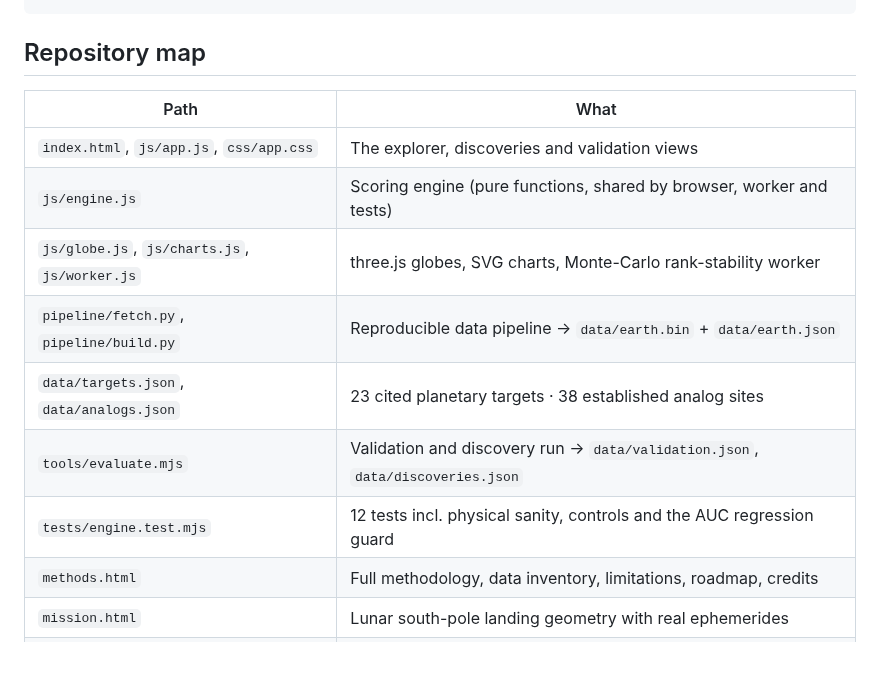
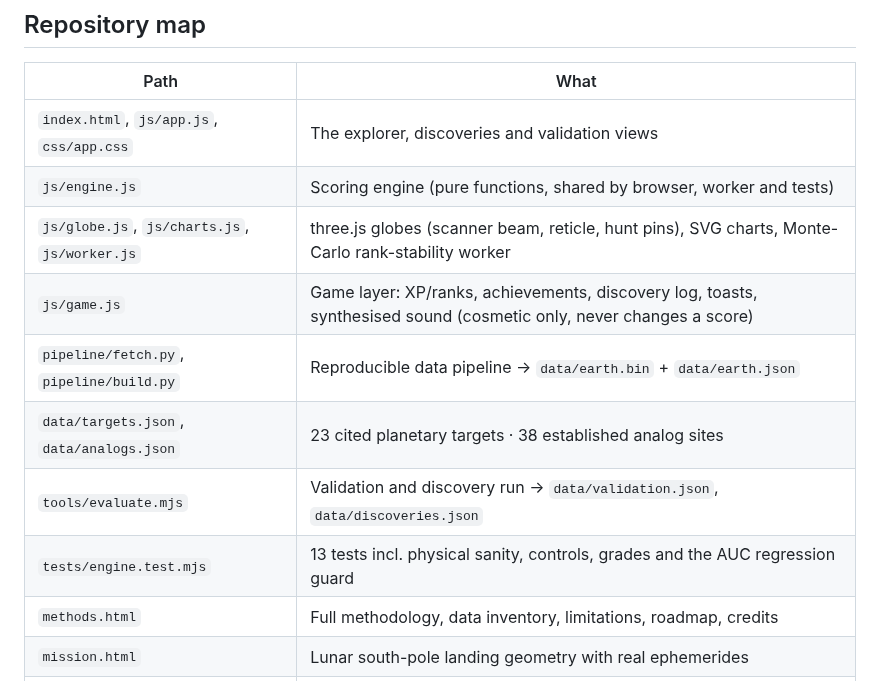
Before and after one commit to clickTwice26/nasc, a Markdown page: README.md, the part around one of its changes. Drawn GitHub-style; blank space fills up the shorter version.

```diff
--- a/README.md
+++ b/README.md
@@ -87,11 +101,12 @@ python3 pipeline/fetch.py && python3 pipeline/build.py && node tools/evaluate.mj
 |---|---|
 | `index.html`, `js/app.js`, `css/app.css` | The explorer, discoveries and validation views |
 | `js/engine.js` | Scoring engine (pure functions, shared by browser, worker and tests) |
-| `js/globe.js`, `js/charts.js`, `js/worker.js` | three.js globes, SVG charts, Monte-Carlo rank-stability worker |
+| `js/globe.js`, `js/charts.js`, `js/worker.js` | three.js globes (scanner beam, reticle, hunt pins), SVG charts, Monte-Carlo rank-stability worker |
+| `js/game.js` | Game layer: XP/ranks, achievements, discovery log, toasts, synthesised sound (cosmetic only, never changes a score) |
 | `pipeline/fetch.py`, `pipeline/build.py` | Reproducible data pipeline → `data/earth.bin` + `data/earth.json` |
 | `data/targets.json`, `data/analogs.json` | 23 cited planetary targets · 38 established analog sites |
 | `tools/evaluate.mjs` | Validation and discovery run → `data/validation.json`, `data/discoveries.json` |
-| `tests/engine.test.mjs` | 12 tests incl. physical sanity, controls and the AUC regression guard |
+| `tests/engine.test.mjs` | 13 tests incl. physical sanity, controls, grades and the AUC regression guard |
 | `methods.html` | Full methodology, data inventory, limitations, roadmap, credits |
 | `mission.html` | Lunar south-pole landing geometry with real ephemerides |
 | `docs/PITCH.md` | Judging pitch: slides outline and 30-second demo script |
```
Also changed, not shown: other parts of README.md (+14 -0 lines), docs/img/explore-moon.jpg, docs/img/hunt.jpg (added), docs/img/mission-log.jpg (added), docs/img/report-mars.jpg, docs/img/validation.jpg, 9 other files.
